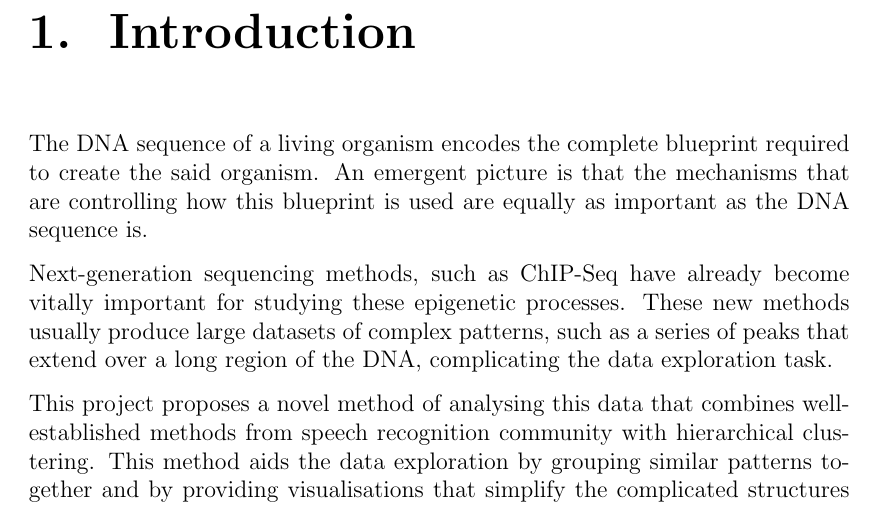
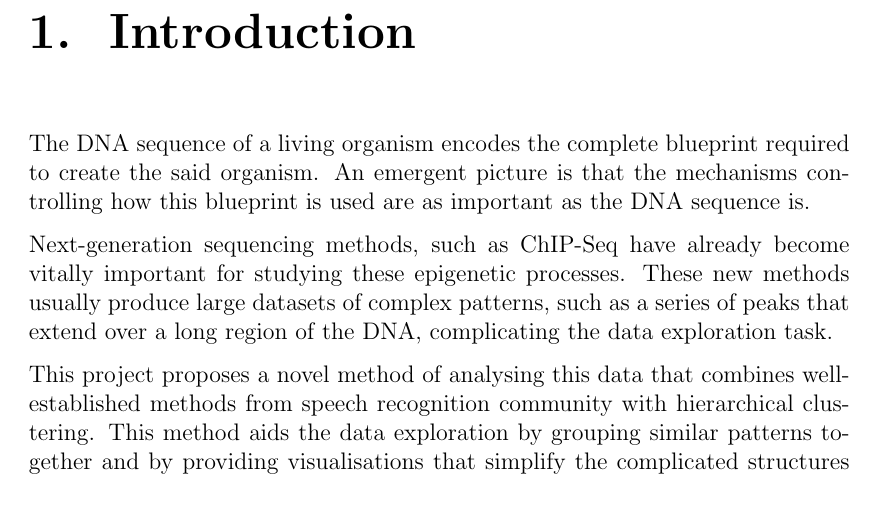
Before and after one commit to lukauskas/honours-project-report, a LaTeX thesis (final/final_report.tex): part of page 7 of 65, cut so that both start at the same text. Compiled offline with pdfLaTeX.

Commit message:
committing the final version

```diff
--- a/final/final_report.tex
+++ b/final/final_report.tex
@@ -1,7 +1,7 @@
 \documentclass[parskip]{cs4rep}
 
 \usepackage{hyperref}
-\usepackage{todonotes}
+\usepackage[disable]{todonotes}
 \usepackage[square]{natbib}
 \usepackage[font=footnotesize]{caption}
 \usepackage{subcaption}
@@ -43,7 +43,7 @@ I would like to thank Gabriele Schweikert and my supervisor, Guido Sanguinetti,
 
 \chapter{Introduction}
 
-The DNA sequence of a living organism encodes the complete blueprint required to create the said organism. An emergent picture is that the mechanisms that are controlling how this blueprint is used are equally as important as the DNA sequence is.
+The DNA sequence of a living organism encodes the complete blueprint required to create the said organism. An emergent picture is that the mechanisms controlling how this blueprint is used are as important as the DNA sequence is.
 
 Next-generation sequencing methods, such as ChIP-Seq have already become vitally important for studying these epigenetic processes. These new methods usually produce large datasets of complex patterns, such as a series of peaks that extend over a long region of the DNA, complicating the data exploration task.
 
```
